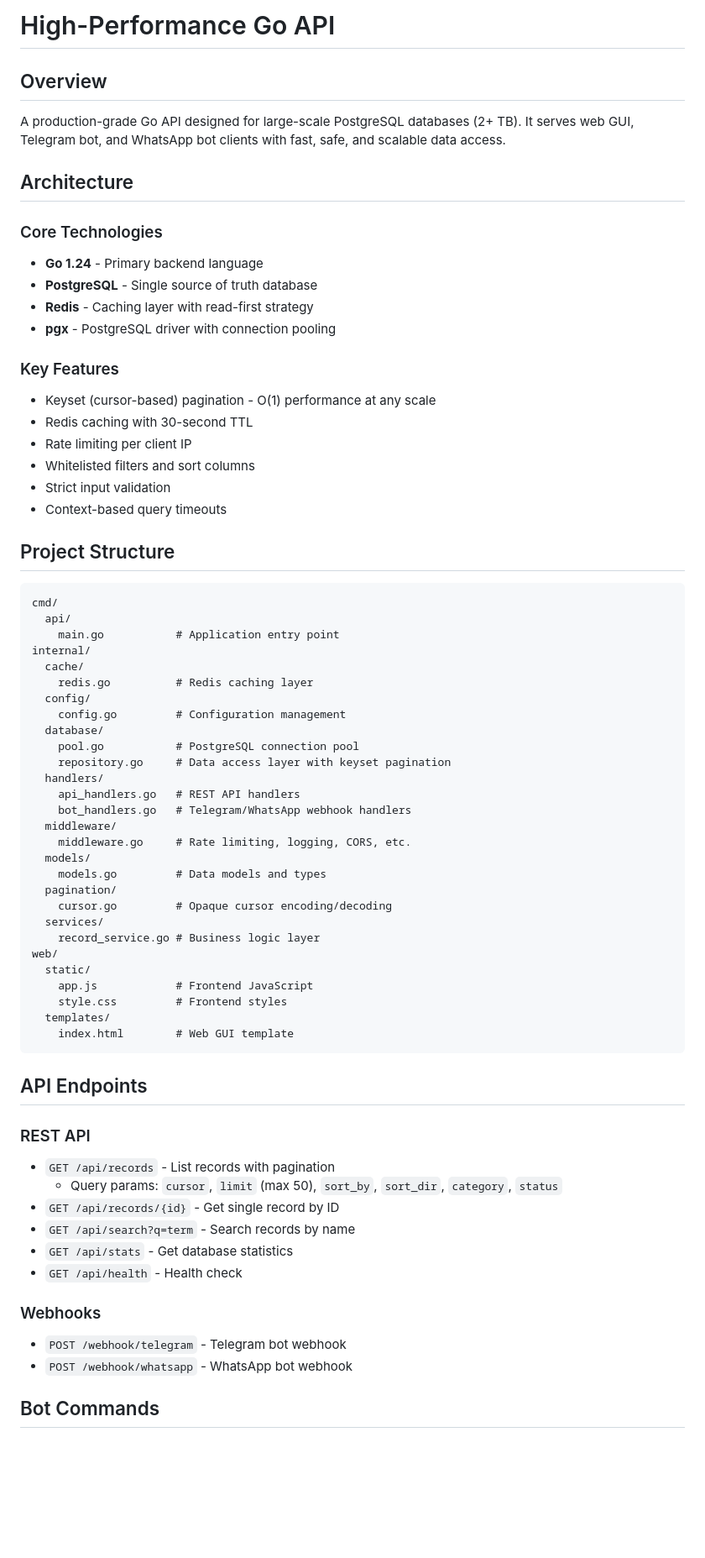
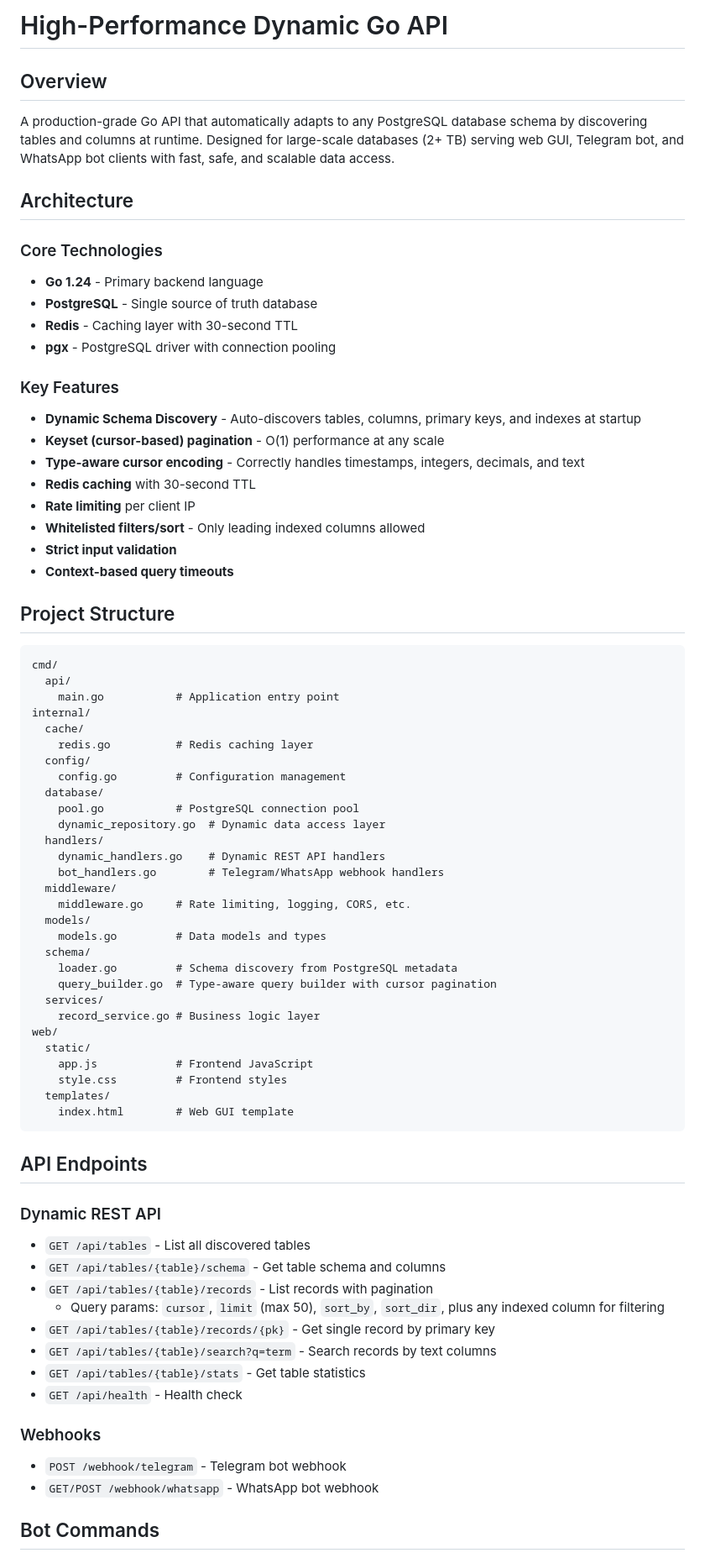
Before and after one commit to deepanshu-013/L.S.D, a Markdown page: replit.md, the part around one of its changes. Shown at 84% size. Rendered like a GitHub page; blank space fills up the shorter version.

Commit message:
Add dynamic API for discovering and accessing PostgreSQL database tables
Update documentation and code to implement a dynamic REST API that automatically discovers PostgreSQL tables, columns, and indexes, enabling keyset pagination, type-aware cursor encoding, and Redis caching with a 30-second TTL.

Replit-Commit-Author: Agent
Replit-Commit-Session-Id: c157758a-d139-4694-a003-4ca24041156d
Replit-Commit-Checkpoint-Type: full_checkpoint
Replit-Commit-Event-Id: f3978b9a-ae87-4c6e-b7db-1bbeb91eecf6
Replit-Commit-Screenshot-Url: https://storage.googleapis.com/screenshot-production-us-central1/e3118181-55e5-4d82-8af4-4d3c0f99ffd8/c157758a-d139-4694-a003-4ca24041156d/GDwhPUJ
Replit-Helium-Checkpoint-Created: true

````diff
--- a/replit.md
+++ b/replit.md
@@ -1,23 +1,25 @@
-# High-Performance Go API
+# High-Performance Dynamic Go API
 
 ## Overview
-A production-grade Go API designed for large-scale PostgreSQL databases (2+ TB). It serves web GUI, Telegram bot, and WhatsApp bot clients with fast, safe, and scalable data access.
+A production-grade Go API that automatically adapts to any PostgreSQL database schema by discovering tables and columns at runtime. Designed for large-scale databases (2+ TB) serving web GUI, Telegram bot, and WhatsApp bot clients with fast, safe, and scalable data access.
 
 ## Architecture
 
 ### Core Technologies
 - **Go 1.24** - Primary backend language
 - **PostgreSQL** - Single source of truth database
-- **Redis** - Caching layer with read-first strategy
+- **Redis** - Caching layer with 30-second TTL
 - **pgx** - PostgreSQL driver with connection pooling
 
 ### Key Features
-- Keyset (cursor-based) pagination - O(1) performance at any scale
-- Redis caching with 30-second TTL
-- Rate limiting per client IP
-- Whitelisted filters and sort columns
-- Strict input validation
-- Context-based query timeouts
+- **Dynamic Schema Discovery** - Auto-discovers tables, columns, primary keys, and indexes at startup
+- **Keyset (cursor-based) pagination** - O(1) performance at any scale
+- **Type-aware cursor encoding** - Correctly handles timestamps, integers, decimals, and text
+- **Redis caching** with 30-second TTL
+- **Rate limiting** per client IP
+- **Whitelisted filters/sort** - Only leading indexed columns allowed
+- **Strict input validation**
+- **Context-based query timeouts**
 
 ## Project Structure
 ```
@@ -31,16 +33,17 @@ internal/
     config.go         # Configuration management
   database/
     pool.go           # PostgreSQL connection pool
-    repository.go     # Data access layer with keyset pagination
+    dynamic_repository.go  # Dynamic data access layer
   handlers/
-    api_handlers.go   # REST API handlers
-    bot_handlers.go   # Telegram/WhatsApp webhook handlers
+    dynamic_handlers.go    # Dynamic REST API handlers
+    bot_handlers.go        # Telegram/WhatsApp webhook handlers
   middleware/
     middleware.go     # Rate limiting, logging, CORS, etc.
   models/
     models.go         # Data models and types
-  pagination/
-    cursor.go         # Opaque cursor encoding/decoding
+  schema/
+    loader.go         # Schema discovery from PostgreSQL metadata
+    query_builder.go  # Type-aware query builder with cursor pagination
   services/
     record_service.go # Business logic layer
 web/
@@ -53,16 +56,18 @@ web/
 
 ## API Endpoints
 
-### REST API
-- `GET /api/records` - List records with pagination
-  - Query params: `cursor`, `limit` (max 50), `sort_by`, `sort_dir`, `category`, `status`
-- `GET /api/records/{id}` - Get single record by ID
-- `GET /api/search?q=term` - Search records by name
-- `GET /api/stats` - Get database statistics
+### Dynamic REST API
+- `GET /api/tables` - List all discovered tables
+- `GET /api/tables/{table}/schema` - Get table schema and columns
+- `GET /api/tables/{table}/records` - List records with pagination
+  - Query params: `cursor`, `limit` (max 50), `sort_by`, `sort_dir`, plus any indexed column for filtering
+- `GET /api/tables/{table}/records/{pk}` - Get single record by primary key
+- `GET /api/tables/{table}/search?q=term` - Search records by text columns
+- `GET /api/tables/{table}/stats` - Get table statistics
 - `GET /api/health` - Health check
 
 ### Webhooks
 - `POST /webhook/telegram` - Telegram bot webhook
-- `POST /webhook/whatsapp` - WhatsApp bot webhook
+- `GET/POST /webhook/whatsapp` - WhatsApp bot webhook
 
 ## Bot Commands
````
Also changed, not shown: other parts of replit.md (+16 -15 lines).
